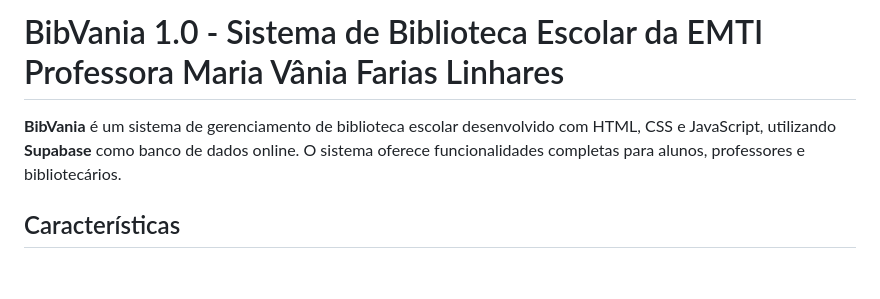
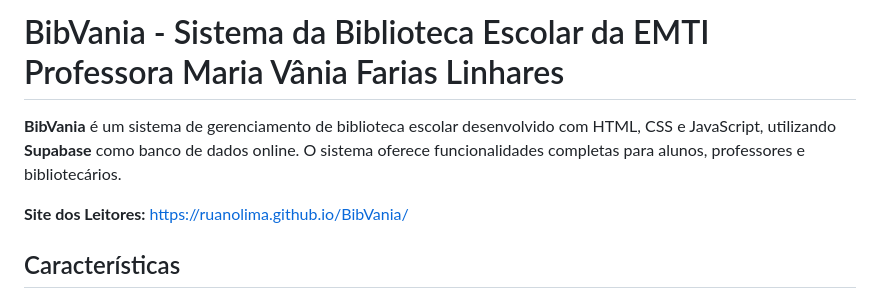
Before and after one commit to ruanolima/BibVania, a Markdown page: README.md, the part around the change. GitHub-like rendering; blank space fills up the shorter version.

```diff
--- a/README.md
+++ b/README.md
@@ -1,6 +1,8 @@
-# BibVania 1.0 - Sistema de Biblioteca Escolar da EMTI Professora Maria Vânia Farias Linhares
+# BibVania - Sistema da Biblioteca Escolar da EMTI Professora Maria Vânia Farias Linhares
 
 **BibVania** é um sistema de gerenciamento de biblioteca escolar desenvolvido com HTML, CSS e JavaScript, utilizando **Supabase** como banco de dados online. O sistema oferece funcionalidades completas para alunos, professores e bibliotecários.
+
+**Site dos Leitores:** https://ruanolima.github.io/BibVania/
 
 ## Características
 
```
